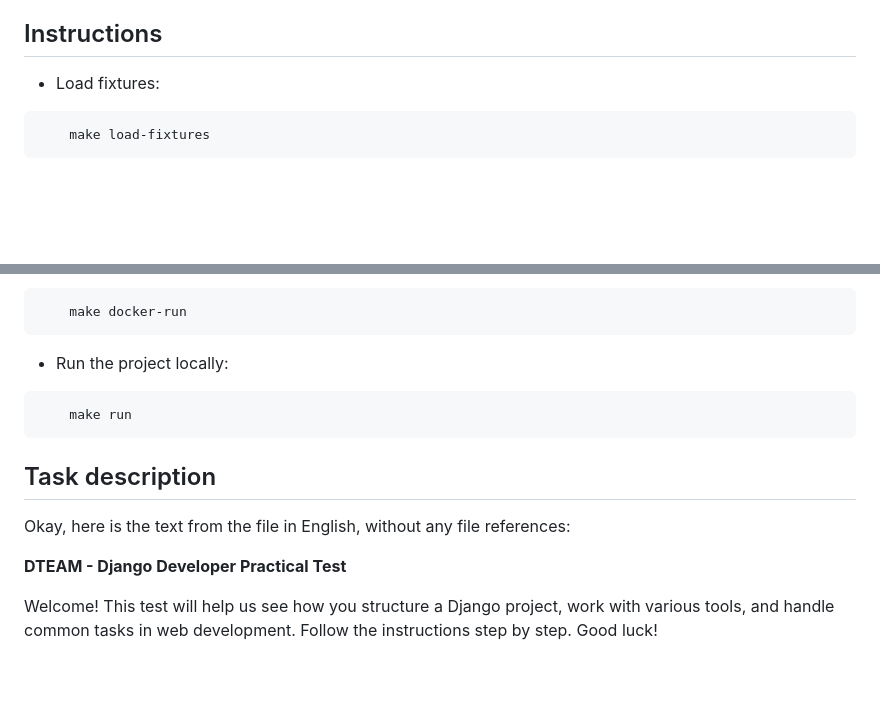
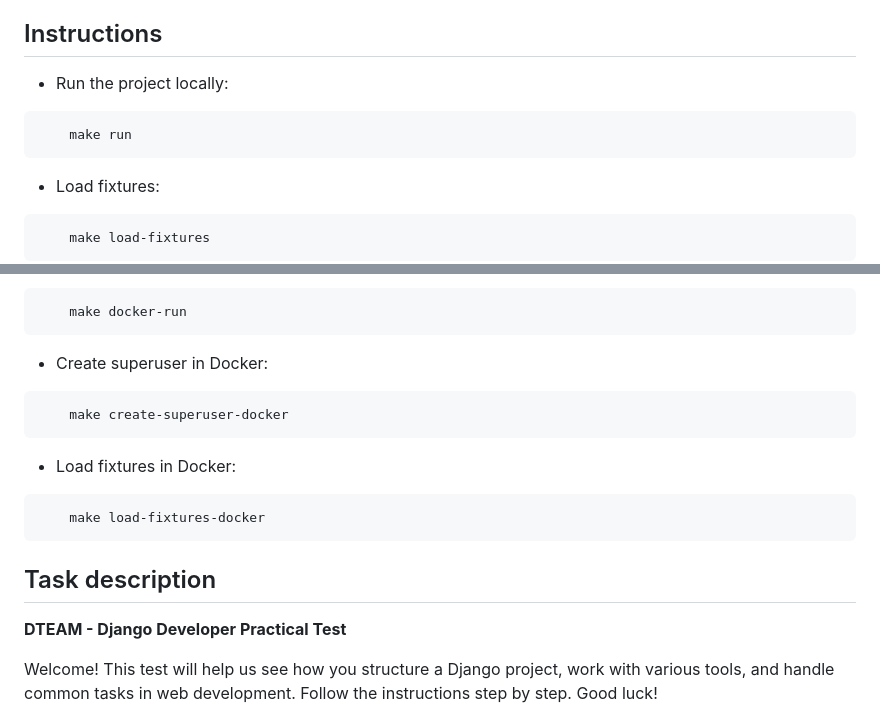
Before and after one commit to Nik-Bz-22/DTeamTest, a Markdown page: README.md, 2 parts joined by grey strips. GitHub-like rendering; blank space fills up the shorter version.

````diff
--- a/README.md
+++ b/README.md
@@ -8,6 +8,12 @@
 - make
 
 ## Instructions
+
+- Run the project locally:
+
+```bash
+    make run
+```
 
 - Load fixtures:
 
@@ -28,17 +34,21 @@
     make docker-run
 ```
 
-- Run the project locally:
+
+- Create superuser in Docker:
 
 ```bash
-    make run
+    make create-superuser-docker
 ```
 
+- Load fixtures in Docker:
 
+```bash
+    make load-fixtures-docker
+```
 
 ## Task description
 
-Okay, here is the text from the file in English, without any file references:
 
 **DTEAM - Django Developer Practical Test**
 
````
